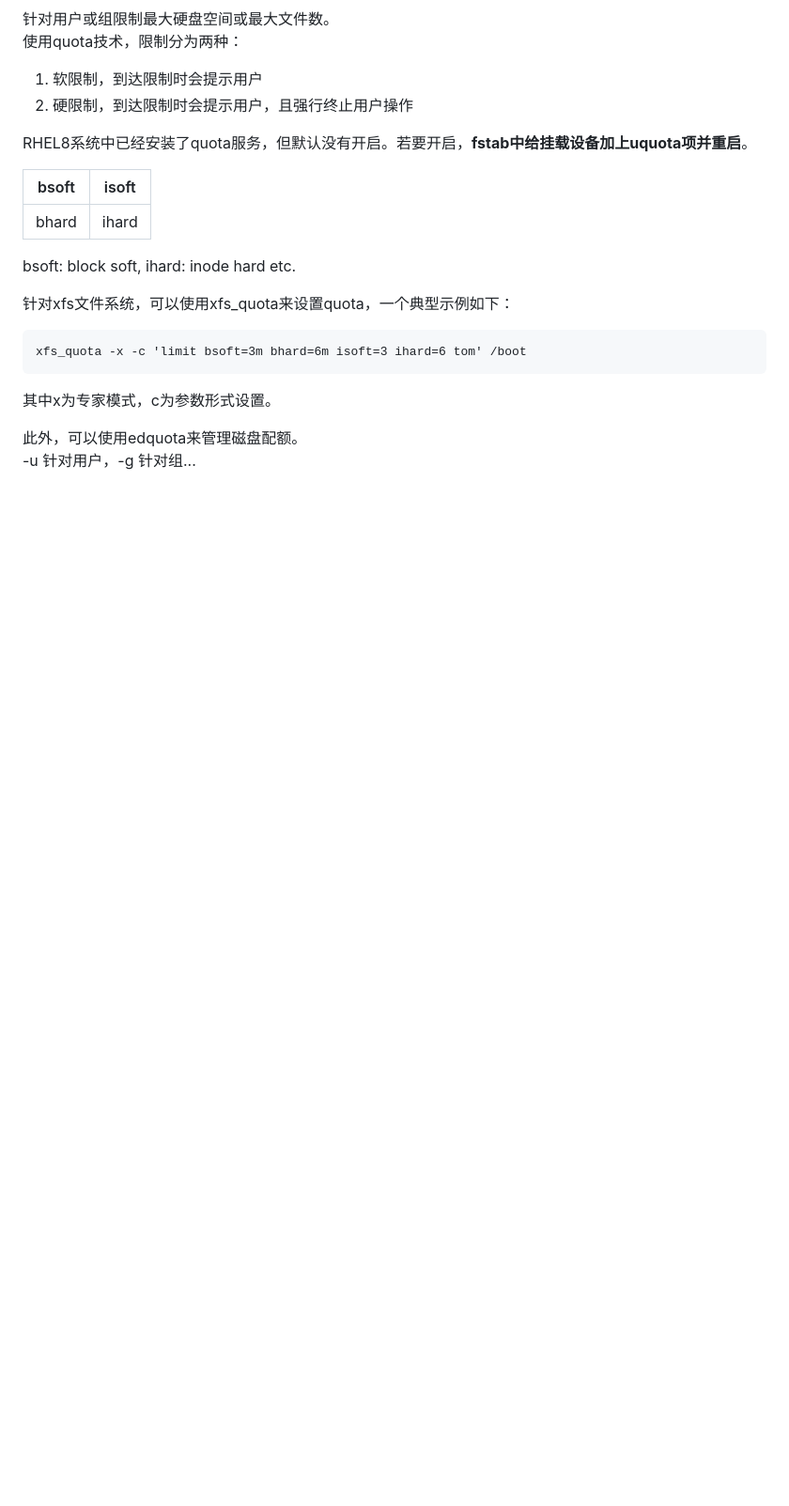
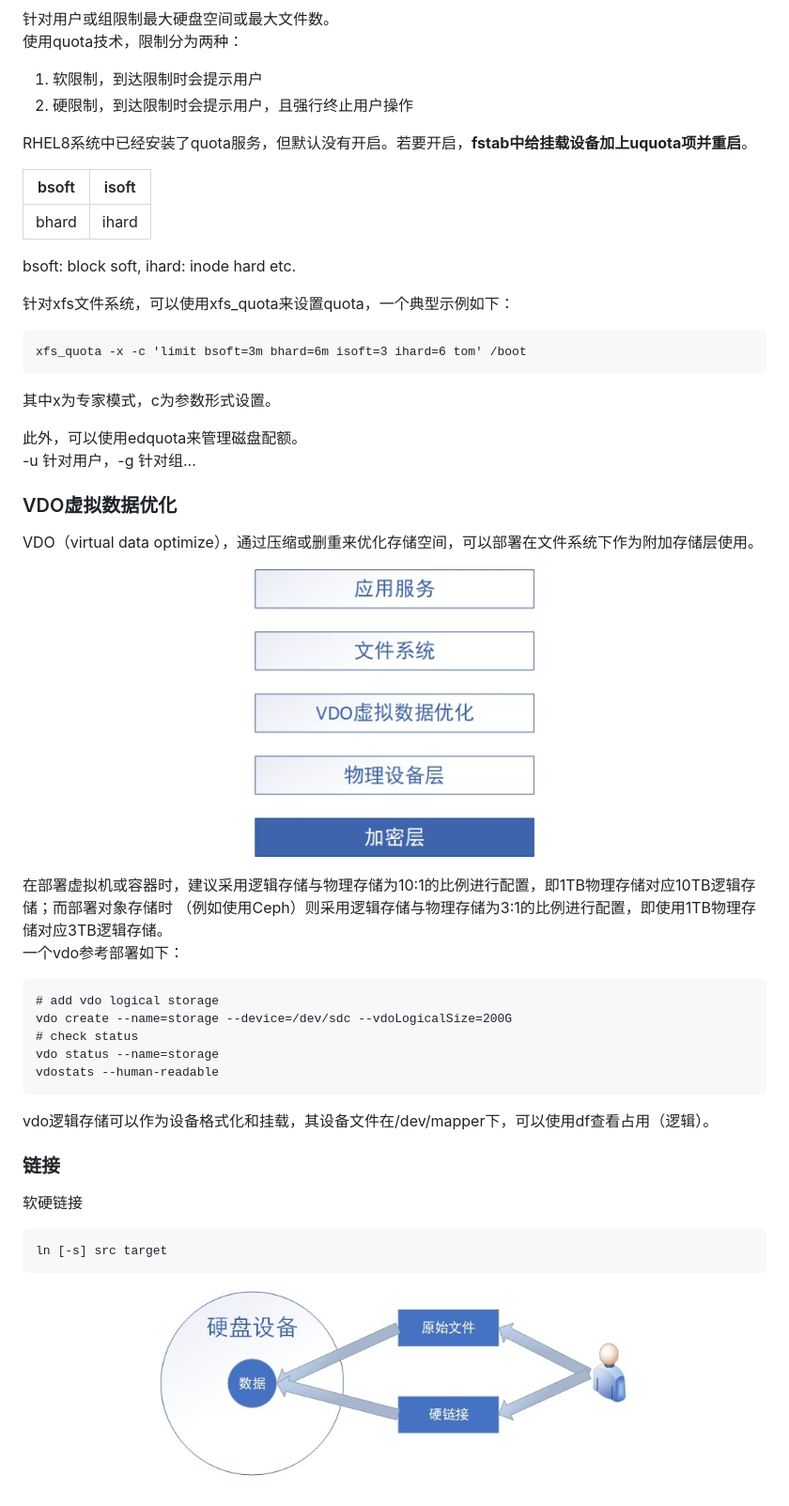
Before and after one commit to VectorWang2015/Notes, a Markdown page: RHCE.md, the part around the change printed below. Shown: that part at 94% size. Rendered like a GitHub page; pictures changed too: img/linux-ln.jpg (added), img/linux-vdo.jpg (added); blank space fills up the shorter version.

Commit message:
finished chapter 6

````diff
--- a/RHCE.md
+++ b/RHCE.md
@@ -618,3 +620,29 @@ xfs_quota -x -c 'limit bsoft=3m bhard=6m isoft=3 ihard=6 tom' /boot
 
 此外，可以使用edquota来管理磁盘配额。
 -u 针对用户，-g 针对组...
+
+### VDO虚拟数据优化
+
+VDO（virtual data optimize），通过压缩或删重来优化存储空间，可以部署在文件系统下作为附加存储层使用。
+
+<p align="center"><img src="./img/linux-vdo.jpg" width=300></img></p>
+
+在部署虚拟机或容器时，建议采用逻辑存储与物理存储为10∶1的比例进行配置，即1TB物理存储对应10TB逻辑存储；而部署对象存储时 （例如使用Ceph）则采用逻辑存储与物理存储为3∶1的比例进行配置，即使用1TB物理存储对应3TB逻辑存储。
+一个vdo参考部署如下：
+```
+# add vdo logical storage
+vdo create --name=storage --device=/dev/sdc --vdoLogicalSize=200G
+# check status
+vdo status --name=storage
+vdostats --human-readable
+```
+vdo逻辑存储可以作为设备格式化和挂载，其设备文件在/dev/mapper下，可以使用df查看占用（逻辑）。
+
+### 链接
+软硬链接
+
+```
+ln [-s] src target
+```
+
+<p align="center"><img src="./img/linux-ln.jpg" width=500></img></p>
````
Also changed, not shown: other parts of RHCE.md (+15 -13 lines).
